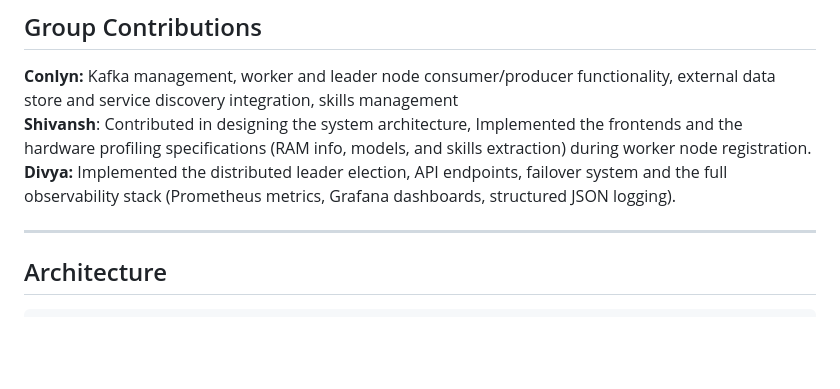
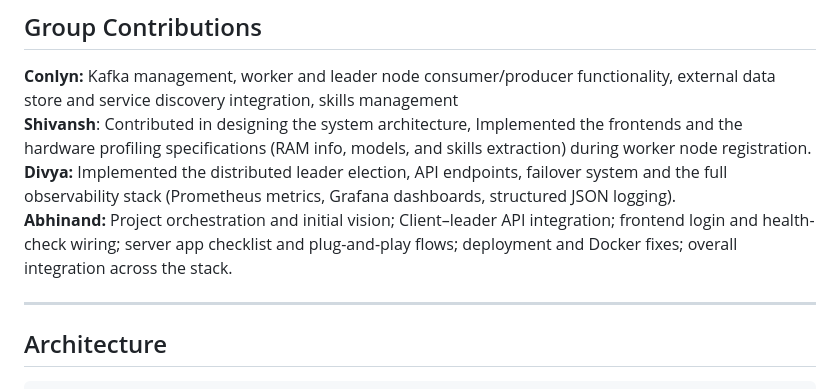
Before and after one commit to cmpe-273-enterprise-distributed-systems/distributed_system_project, a Markdown page: README.md, the part around the change. Rendered like a GitHub page; blank space fills up the shorter version.

Commit message:
Abhinand contribution Readme update

```diff
--- a/README.md
+++ b/README.md
@@ -9,6 +9,7 @@ A distributed system where laptops pool compute over a VPN to run local AI model
 **Conlyn:** Kafka management, worker and leader node consumer/producer functionality, external data store and service discovery integration, skills management
 **Shivansh**: Contributed in designing the system architecture, Implemented the frontends and the hardware profiling specifications (RAM info, models, and skills extraction) during worker node registration.
 **Divya:** Implemented the distributed leader election, API endpoints, failover system and the full observability stack (Prometheus metrics, Grafana dashboards, structured JSON logging).
+**Abhinand:** Project orchestration and initial vision; Client–leader API integration; frontend login and health-check wiring; server app checklist and plug-and-play flows; deployment and Docker fixes; overall integration across the stack.
 
 ---
 
```
